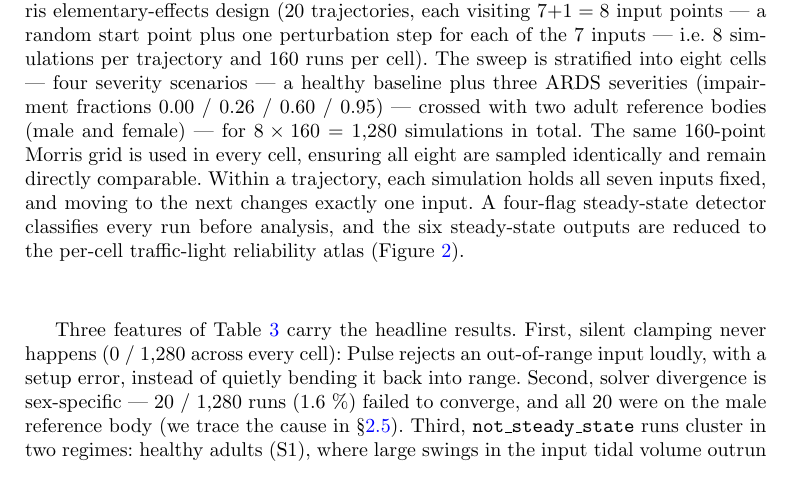
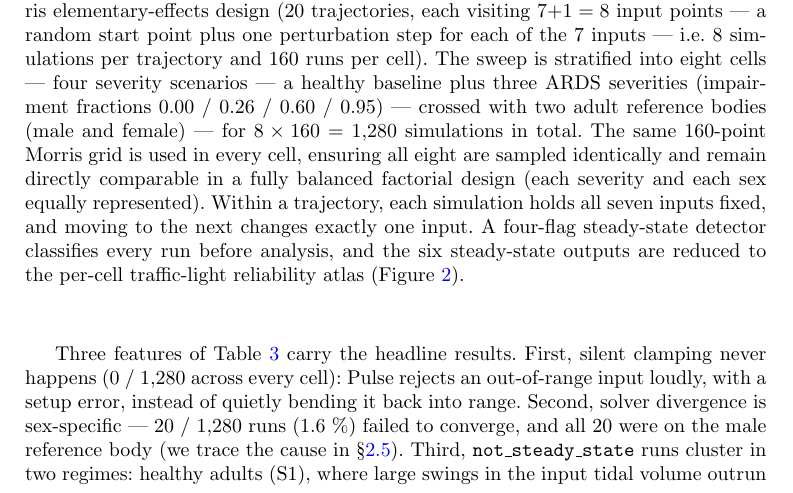
Before and after one commit to sadc-lab/pulse_reliability_atlas, a LaTeX paper (preprint_npj/paper.tex): part of page 6 of 26, cut so that both start at the same text. Compiled offline with pdfLaTeX.

Commit message:
[MANUSCRIPT] Figure 1 caption: state the balanced factorial design explicitly
The Figure 1 caption already implied the design balance (160 runs per cell, eight
cells = 4 severities x 2 sexes, same 160-point Morris grid in every cell so all
eight are sampled identically), and Methods 4.3 states "160 runs per (scenario x
sex) cell", but the balanced-factorial property was never stated in words in one
place. Added a short, number-free clause to make it explicit and reviewer-proof:
"...remain directly comparable in a fully balanced factorial design (each
severity and each sex equally represented)."

Verified against the sweep data: 160 runs/cell, 320 per severity, 640 per sex,
1,280 total, with a bit-identical input grid across all eight cells. No numeric
literal added, so no anchor is affected: audit unchanged at 247/247 anchors +
97/97 sync; paper rebuilt clean (0 overfull, 0 undefined references).

```diff
--- a/preprint_npj/paper.tex
+++ b/preprint_npj/paper.tex
@@ -188,7 +188,7 @@ The atlas comprises 1{,}280 simulations spanning eight cells of 160 runs each, w
 \draw[arr] (detector) -- node[lbl]{steady-state means} (outputs);
 \draw[arr] (outputs) -- (atlas);
 \end{tikzpicture}
-\caption{Study design. Seven user-facing operational inputs are screened with a Morris elementary-effects design (20 trajectories, each visiting $7{+}1 = 8$ input points --- a random start point plus one perturbation step for each of the 7 inputs --- i.e.\ 8 simulations per trajectory and 160 runs per cell). The sweep is stratified into eight cells --- four severity scenarios --- a healthy baseline plus three ARDS severities (impairment fractions 0.00 / 0.26 / 0.60 / 0.95) --- crossed with two adult reference bodies (male and female) --- for $8 \times 160 = 1{,}280$ simulations in total. The same 160-point Morris grid is used in every cell, ensuring all eight are sampled identically and remain directly comparable. Within a trajectory, each simulation holds all seven inputs fixed, and moving to the next changes exactly one input. A four-flag steady-state detector classifies every run before analysis, and the six steady-state outputs are reduced to the per-cell traffic-light reliability atlas (Figure~\ref{fig:traffic_light}).}
+\caption{Study design. Seven user-facing operational inputs are screened with a Morris elementary-effects design (20 trajectories, each visiting $7{+}1 = 8$ input points --- a random start point plus one perturbation step for each of the 7 inputs --- i.e.\ 8 simulations per trajectory and 160 runs per cell). The sweep is stratified into eight cells --- four severity scenarios --- a healthy baseline plus three ARDS severities (impairment fractions 0.00 / 0.26 / 0.60 / 0.95) --- crossed with two adult reference bodies (male and female) --- for $8 \times 160 = 1{,}280$ simulations in total. The same 160-point Morris grid is used in every cell, ensuring all eight are sampled identically and remain directly comparable in a fully balanced factorial design (each severity and each sex equally represented). Within a trajectory, each simulation holds all seven inputs fixed, and moving to the next changes exactly one input. A four-flag steady-state detector classifies every run before analysis, and the six steady-state outputs are reduced to the per-cell traffic-light reliability atlas (Figure~\ref{fig:traffic_light}).}
 \label{fig:design}
 \end{figure}
 
```
